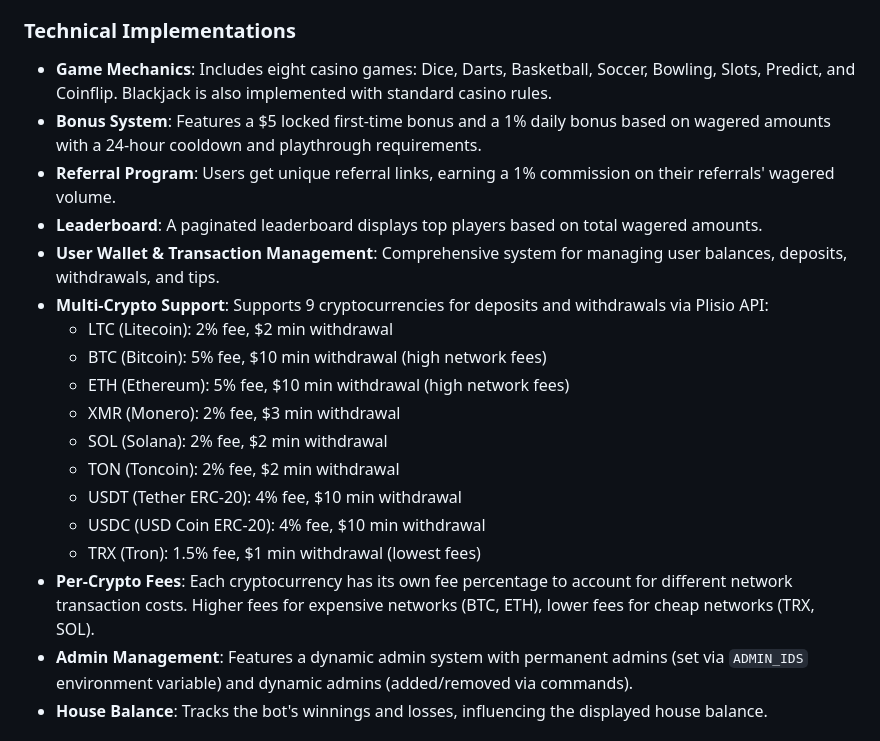
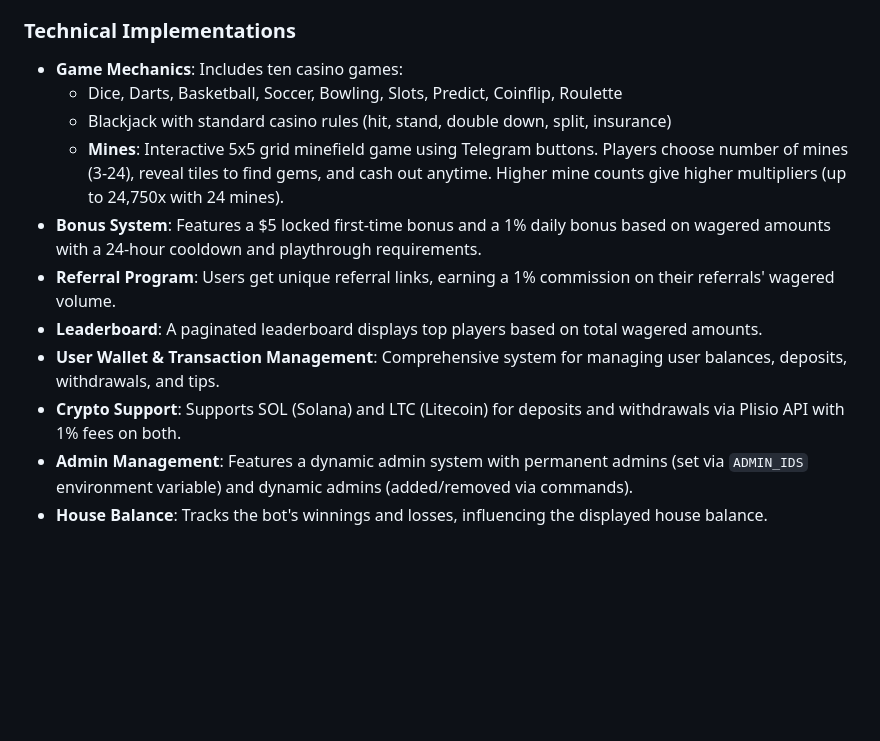
Before and after one commit to bhutansultan27-beep/purgatorycasinobot, a Markdown page: replit.md, the part around the change. GitHub-like rendering; blank space fills up the shorter version.

Commit message:
Add interactive Mines game and update cryptocurrency support
Adds the Mines game with adjustable difficulty and multipliers. Updates crypto support to include only SOL and LTC with 1% fees.

Replit-Commit-Author: Agent
Replit-Commit-Session-Id: 75baaf48-1244-4390-be73-aa6e7349a055
Replit-Commit-Checkpoint-Type: full_checkpoint
Replit-Commit-Event-Id: d731471a-4192-4da8-babf-de43124d81c9
Replit-Helium-Checkpoint-Created: true

```diff
--- a/replit.md
+++ b/replit.md
@@ -22,22 +22,15 @@ The Gran Tesero Casino Bot is built using Python and the `python-telegram-bot` l
 - **Streamlined Messaging**: Win/loss messages are in lowercase, and button labels are simplified.
 
 ### Technical Implementations
-- **Game Mechanics**: Includes eight casino games: Dice, Darts, Basketball, Soccer, Bowling, Slots, Predict, and Coinflip. Blackjack is also implemented with standard casino rules.
+- **Game Mechanics**: Includes ten casino games:
+  - Dice, Darts, Basketball, Soccer, Bowling, Slots, Predict, Coinflip, Roulette
+  - Blackjack with standard casino rules (hit, stand, double down, split, insurance)
+  - **Mines**: Interactive 5x5 grid minefield game using Telegram buttons. Players choose number of mines (3-24), reveal tiles to find gems, and cash out anytime. Higher mine counts give higher multipliers (up to 24,750x with 24 mines).
 - **Bonus System**: Features a $5 locked first-time bonus and a 1% daily bonus based on wagered amounts with a 24-hour cooldown and playthrough requirements.
 - **Referral Program**: Users get unique referral links, earning a 1% commission on their referrals' wagered volume.
 - **Leaderboard**: A paginated leaderboard displays top players based on total wagered amounts.
 - **User Wallet & Transaction Management**: Comprehensive system for managing user balances, deposits, withdrawals, and tips.
-- **Multi-Crypto Support**: Supports 9 cryptocurrencies for deposits and withdrawals via Plisio API:
-  - LTC (Litecoin): 2% fee, $2 min withdrawal
-  - BTC (Bitcoin): 5% fee, $10 min withdrawal (high network fees)
-  - ETH (Ethereum): 5% fee, $10 min withdrawal (high network fees)
-  - XMR (Monero): 2% fee, $3 min withdrawal
-  - SOL (Solana): 2% fee, $2 min withdrawal
-  - TON (Toncoin): 2% fee, $2 min withdrawal
-  - USDT (Tether ERC-20): 4% fee, $10 min withdrawal
-  - USDC (USD Coin ERC-20): 4% fee, $10 min withdrawal
-  - TRX (Tron): 1.5% fee, $1 min withdrawal (lowest fees)
-- **Per-Crypto Fees**: Each cryptocurrency has its own fee percentage to account for different network transaction costs. Higher fees for expensive networks (BTC, ETH), lower fees for cheap networks (TRX, SOL).
+- **Crypto Support**: Supports SOL (Solana) and LTC (Litecoin) for deposits and withdrawals via Plisio API with 1% fees on both.
 - **Admin Management**: Features a dynamic admin system with permanent admins (set via `ADMIN_IDS` environment variable) and dynamic admins (added/removed via commands).
 - **House Balance**: Tracks the bot's winnings and losses, influencing the displayed house balance.
 
```
